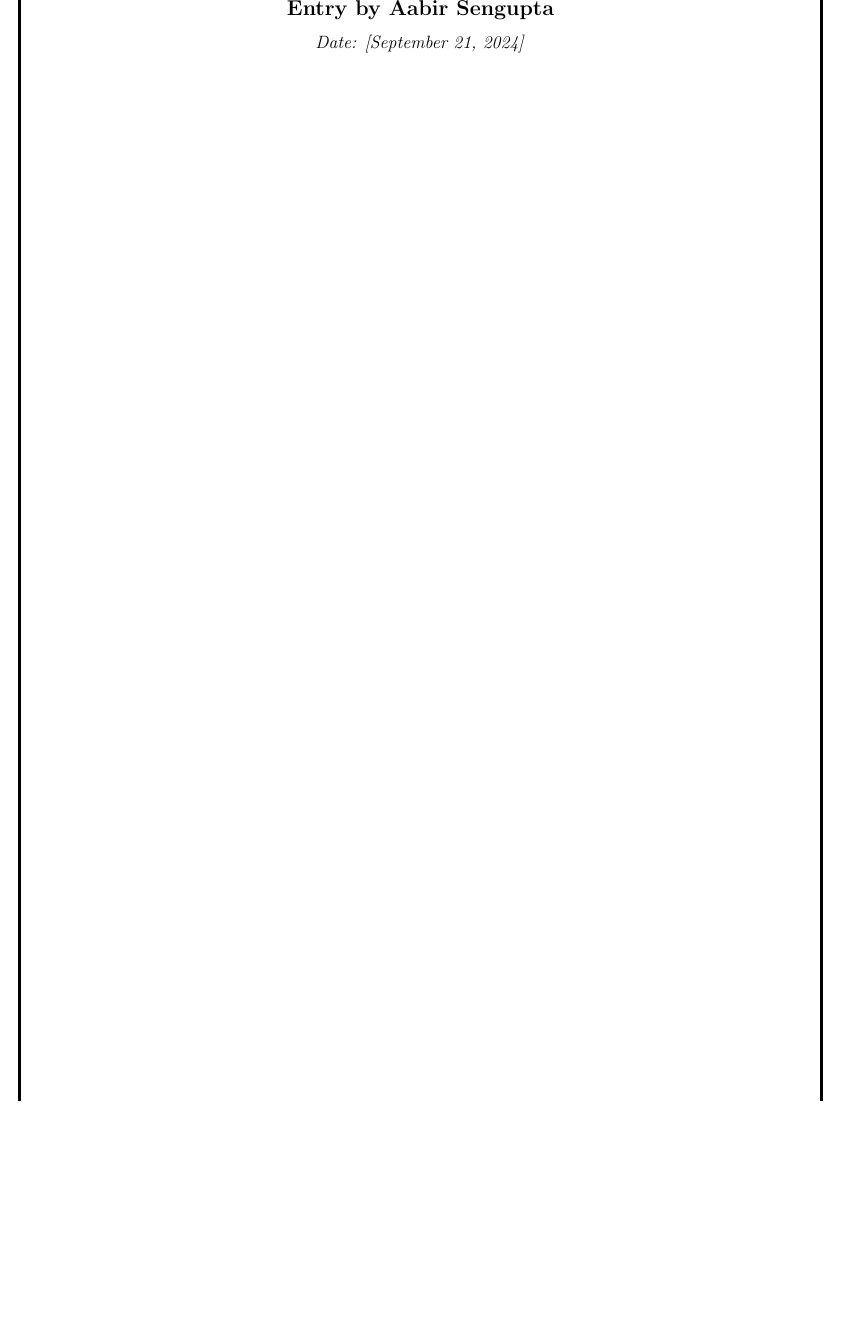
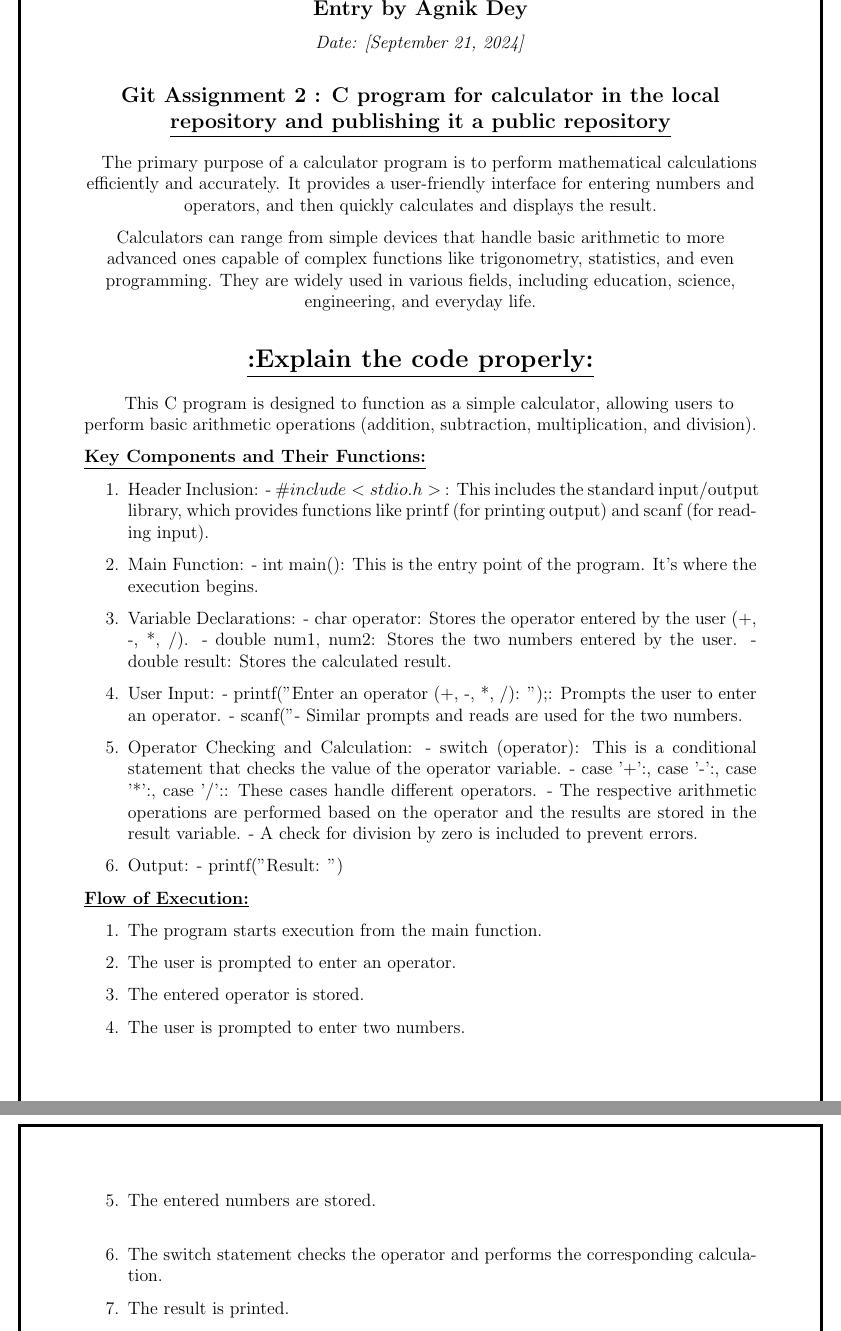
Before and after one commit to Rajarshi-2005/LaTeX_Assignment_Group-11, a LaTeX document (LaTeX _Assingment_Group-11.tex): part of page 4 of 10 before the commit and two parts of pages 4 and 5 of 10 after it, the two joined at a grey line, cut so that both start at the same text, the shorter picture padded with empty space. Compiled offline with pdfLaTeX.

Commit message:
Update LaTeX _Assingment_Group-11.tex

```diff
--- a/LaTeX _Assingment_Group-11.tex
+++ b/LaTeX _Assingment_Group-11.tex
@@ -140,7 +140,70 @@
         ($(current page.south east) + (-1cm,1cm)$);
 \end{tikzpicture}
 \vspace{-2cm}
-\subsection*{Entry by Aabir Sengupta}
+\subsection*{Entry by Agnik Dey}
 \textit{Date: [\today]}\\
-% Write your lab notebook entry here.
+\section*{\large{Git Assignment 2 : C program for calculator in the local
+{\underline{repository and publishing it a public repository}}}}
+\paragraph{}
+The primary purpose of a calculator program is to perform mathematical calculations efficiently and accurately. It provides a user-friendly interface for entering numbers and operators, and then quickly calculates and displays the result.
 
+Calculators can range from simple devices that handle basic arithmetic to more advanced ones capable of complex functions like trigonometry, statistics, and even programming. They are widely used in various fields, including education, science, engineering, and everyday life.
+
+\begin{center}
+\section*{\underline{{:Explain the code properly:}}}
+\end{center}
+
+\paragraph{}
+This C program is designed to function as a simple calculator, allowing users to perform basic arithmetic operations (addition, subtraction, multiplication, and division).\\
+
+\begin{flushleft}
+\underline{\textbf{Key Components and Their Functions:}}\\
+\end{flushleft}
+
+\begin{enumerate}
+
+\item Header Inclusion:
+   - $\text{\#}include <stdio.h>$ : This includes the standard input/output library, which provides functions like printf (for printing output) and scanf (for reading input).\\
+
+\item  Main Function:
+   - int main(): This is the entry point of the program. It's where the execution begins.\\
+
+\item Variable Declarations:
+   - char operator: Stores the operator entered by the user (+, -, *, /).
+   - double num1, num2: Stores the two numbers entered by the user.
+   - double result: Stores the calculated result.\\
+
+\item User Input:
+   - printf("Enter an operator (+, -, *, /): ");: Prompts the user to enter an operator.
+   - scanf("%c", &operator);: Reads the character entered by the user and stores it in the operator variable.
+   - Similar prompts and reads are used for the two numbers.\\
+
+\item Operator Checking and Calculation:
+   - switch (operator): This is a conditional statement that checks the value of the operator variable.
+   - case '+':, case '-':, case '*':, case '/':: These cases handle different operators.
+   - The respective arithmetic operations are performed based on the operator and the results are stored in the result variable.
+   - A check for division by zero is included to prevent errors.\\
+
+\item Output:
+   - printf("Result: ")\\
+\end{enumerate}
+
+\begin{flushleft}
+    \underline{\textbf{Flow of Execution:}}\\
+\end{flushleft}
+
+\begin{enumerate}
+\item{The program starts execution from the main function.}\\
+\item The user is prompted to enter an operator.\\
+\item The entered operator is stored.\\
+\item The user is prompted to enter two numbers.\\
+\item The entered numbers are stored.\\
+\begin{tikzpicture}
+    [remember picture, overlay]
+    \draw[line width = 2pt, black]
+        ($(current page.north west) + (1cm,-1cm)$)
+        rectangle
+        ($(current page.south east) + (-1cm,1cm)$);
+\end{tikzpicture}
+\item The switch statement checks the operator and performs the corresponding calculation.\\
+\item The result is printed.\\
```
Also changed, not shown: LaTeX _Assingment_Group-11.tex (78 more changed lines).
